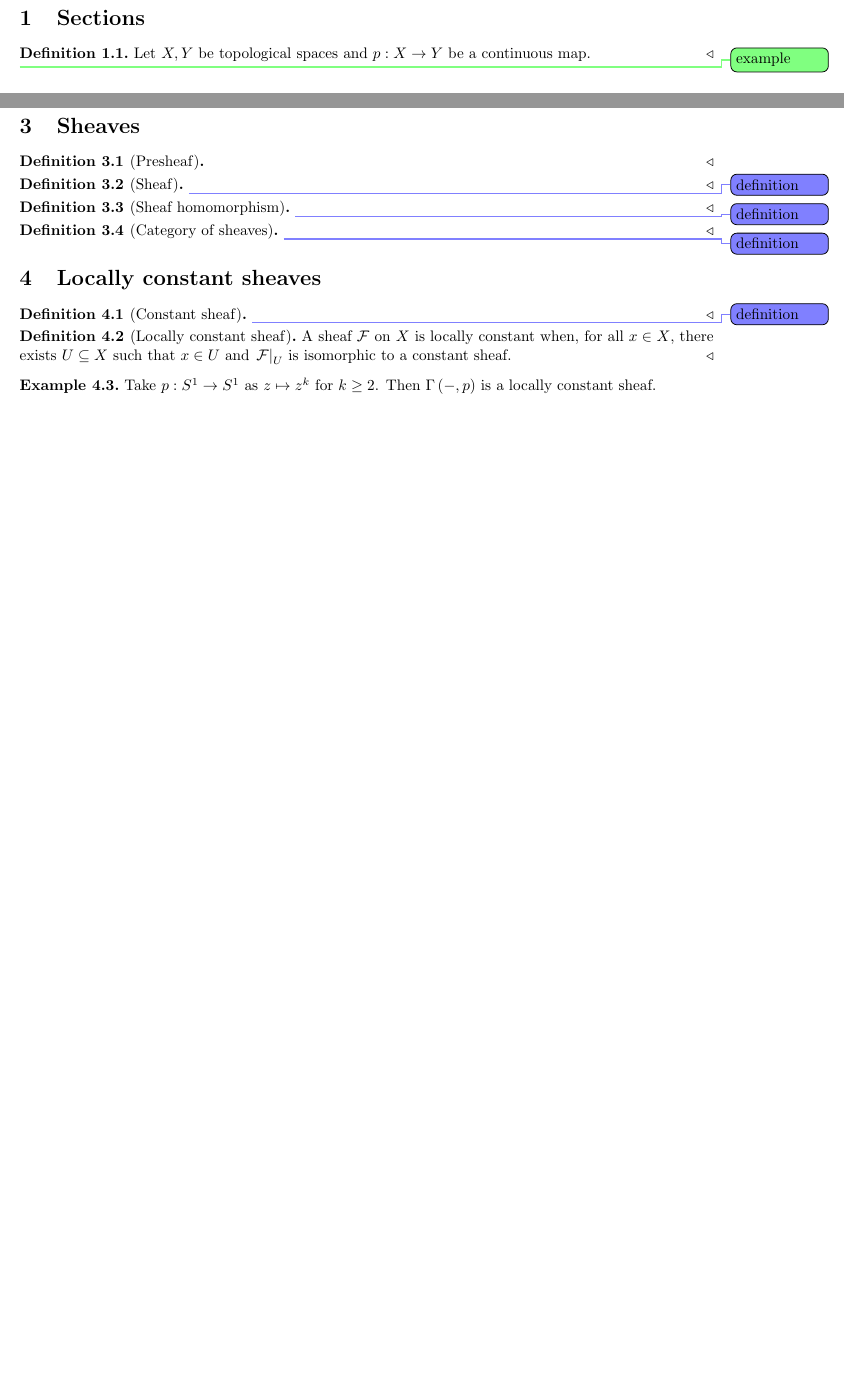
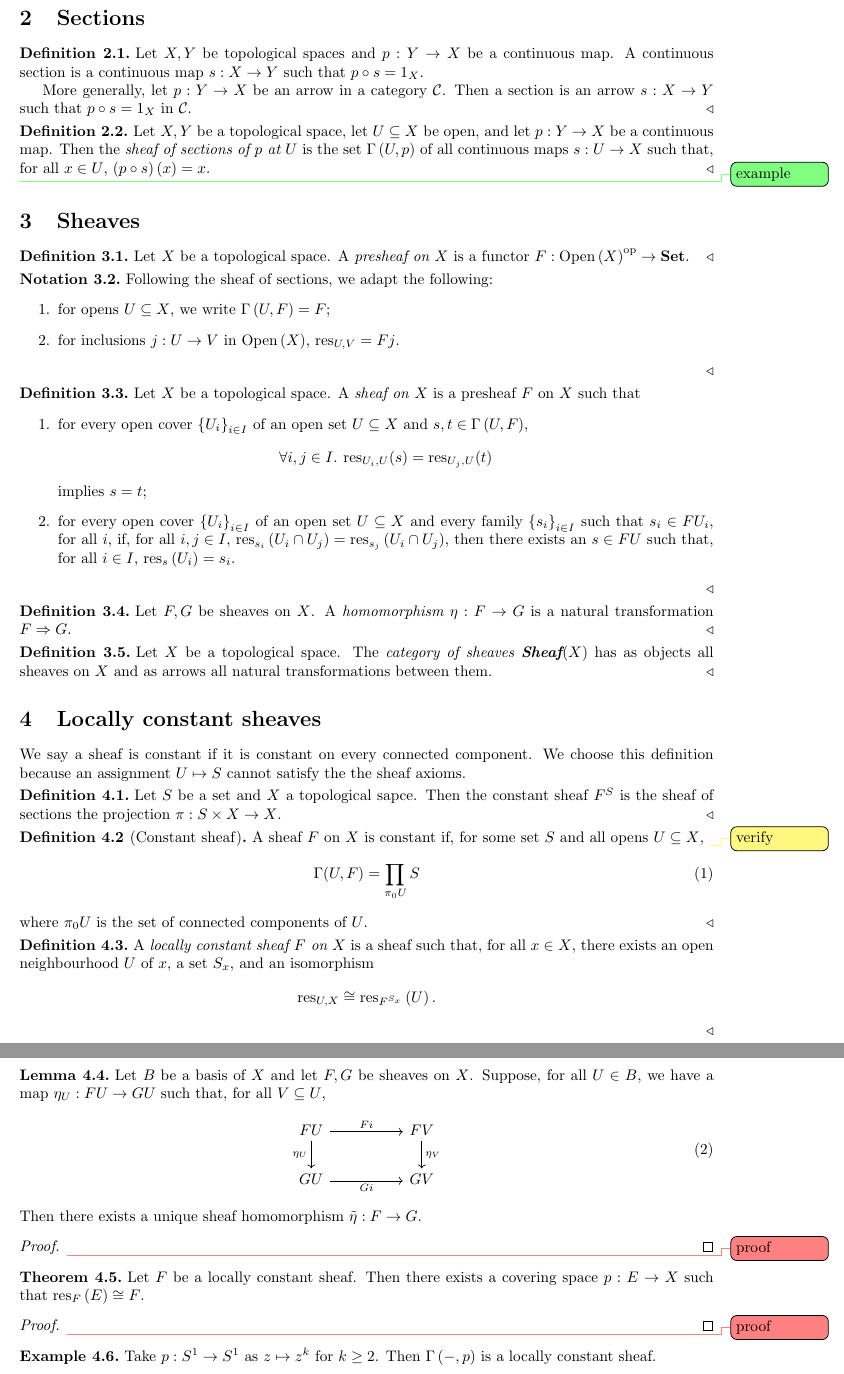
Before and after one commit to mifrandir/sheaves, a LaTeX document (notes.tex, which reads style.sty): two parts of pages 2 and 3 of 4 before the commit and two parts of pages 3 and 4 of 5 after it, joined at a grey line, cut so that both start at the same text, the shorter picture padded with empty space. Compiled offline with pdfLaTeX.

Commit message:
Sheaves, locally constant sheaves, stalks

```diff
--- a/notes.tex
+++ b/notes.tex
@@ -10,14 +10,6 @@
 \pagebreak
 
 \printbibliography
-
-\section{Sections}\label{sec:sections}
-
-\begin{definition}
-  Let $X,Y$ be topological spaces and $p:X\to Y$ be a continuous map.
-\end{definition}
-
-\missingexample
 
 \section{Categories and functors}\label{sec:categories_and_functors}
 
@@ -99,33 +93,123 @@ morphisms between them.
+\section{Sections}\label{sec:sections}
+
+\begin{definition}
+  Let $X,Y$ be topological spaces and $p:Y\to X$ be a continuous map. A continuous section
+  is a continuous map $s:X\to Y$ such that $p \circ s = 1_X$.
+
+  More generally, let $p:Y\to X$ be an arrow in a category $\cat{C}$. Then a section
+  is an arrow $s:X\to Y$ such that $p\circ s=1_X$ in $\cat{C}$.
+\end{definition}
+
+\begin{definition}
+  Let $X,Y$ be a topological space, let $U\subseteq X$ be open, and let $p:Y\to X$ be
+  a continuous map. Then the \emph{sheaf of sections of $p$ at $U$} is the set
+  $\Gamma\rr{U,p}$ of all continuous maps $s:U\to X$ such that, for all $x\in U$,
+  $\rr{p\circ s}\rr{x}=x$.
+\end{definition}
+
+\missingexample
 
 \section{Sheaves}\label{sec:sheaves}
 
-\begin{definition}[Presheaf]
-
+\begin{definition}
+  Let $X$ be a topological space. A \emph{presheaf on $X$} is a functor
+  $F:\Open\rr{X}^{\text{op}}\to\Set$.
 \end{definition}
 
-\begin{definition}[Sheaf]
-  \missingdef
+\begin{notation}
+  Following the sheaf of sections, we adapt the following:
+  \begin{enumerate}
+    \item for opens $U\subseteq X$, we write $\Gamma\rr{U,F}=F$;
+    \item for inclusions $j:U\to V$ in $\Open\rr{X}$, $\res_{U,V}=Fj$.
+  \end{enumerate}
+\end{notation}
+
+\begin{definition}
+  Let $X$ be a topological space. A \emph{sheaf on $X$} is a presheaf $F$ on $X$
+  such that
+  \begin{enumerate}
+    \item for every open cover $\cc{U_i}_{i\in I}$ of an open set $U\subseteq X$ and
+      $s,t\in\Gamma\rr{U,F}$,
+      \begin{align*}
+        \forall i,j\in I.\: \res_{U_i,U}(s) = \res_{U_j,U}(t)
+      \end{align*}
+      implies $s=t$;
+    \item for every open cover $\cc{U_i}_{i\in I}$ of an open set $U\subseteq X$
+      and every family $\cc{s_i}_{i\in I}$ such that $s_i\in FU_i$, for all $i$,
+      if, for all $i,j\in I$, $\restriction{s_i}{U_i\cap U_j} = \restriction{s_j}{U_i\cap U_j}$,
+      then there exists an $s\in FU$ such that, for all $i\in I$,
+      $\restriction{s}{U_i}=s_i$.
+  \end{enumerate}
 \end{definition}
 
-\begin{definition}[Sheaf homomorphism]
-  \missingdef
+\begin{definition}
+  Let $F,G$ be sheaves on $X$. A \emph{homomorphism $\eta:F\to G$} is
+  a natural transformation $F\Rightarrow G$.
 \end{definition}
 
-\begin{definition}[Category of sheaves]
-  \missingdef
+\begin{definition}
+  Let $X$ be a topological space. The \emph{category of sheaves $\textbf{Sheaf}(X)$}
+  has as objects all sheaves on $X$ and as arrows all natural transformations between
+  them.
 \end{definition}
 
 \section{Locally constant sheaves}\label{sec:locally_constant_sheaves}
 
-\begin{definition}[Constant sheaf]
-  \missingdef
+We say a sheaf is constant if it is constant on every connected component. We choose this
+definition because an assignment $U\mapsto S$ cannot satisfy the the sheaf axioms.
+
+\begin{definition}
+  Let $S$ be a set and $X$ a topological sapce. Then
+  the constant sheaf $F^S$ is the sheaf of sections
+  the projection $\pi:S\times X\to X$.
 \end{definition}
 
-\begin{definition}[Locally constant sheaf]
-  A sheaf $\mathcal F$ on $X$ is locally constant
-  when, for all $x\in X$, there exists $U\subseteq X$ such that $x\in U$ and
-  $\restriction{\mathcal F}{U}$ is isomorphic to a constant sheaf.
+
+\begin{definition}[Constant sheaf]
+  A sheaf $F$ on $X$ is constant if, for some set $S$ and all opens $U\subseteq X$,
+  \note{verify}
+  \begin{equation}
+    \Gamma(U,F) = \prod_{\pi_0U}S
+  \end{equation}
+  where $\pi_0U$ is the set of connected components of $U$.
 \end{definition}
+
+\begin{definition}
+  A \emph{locally constant sheaf $F$ on $X$} is a sheaf such that,
+  for all $x\in X$, there exists an open neighbourhood $U$ of $x$,
+  a set $S_x$, and an isomorphism
+  \begin{align*}
+    \text{res}_{U,X} \cong \restriction{F^{S_x}}{U}.
+  \end{align*}
+\end{definition}
+
+\begin{lemma}
+  Let $B$ be a basis of $X$ and let $F,G$ be sheaves on $X$. Suppose, for all $U\in B$,
+  we have a map $\eta_U:FU\to GU$ such that, for all $V\subseteq U$,
+  \begin{equation}
+    % https://q.uiver.app/?q=WzAsNCxbMCwwLCJGVSJdLFswLDEsIkdVIl0sWzIsMCwiRlYiXSxbMiwxLCJHViJdLFswLDIsIkZpIl0sWzAsMSwiXFxldGFfVSIsMl0sWzIsMywiXFxldGFfViJdLFsxLDMsIkdpIiwyXV0=
+    \begin{tikzcd}
+      FU && FV \\
+      GU && GV
+      \arrow["Fi", from=1-1, to=1-3]
+      \arrow["{\eta_U}"', from=1-1, to=2-1]
+      \arrow["{\eta_V}", from=1-3, to=2-3]
+      \arrow["Gi"', from=2-1, to=2-3]
+    \end{tikzcd}
+  \end{equation}
+  Then there exists a unique sheaf homomorphism $\tilde\eta : F\to G$.
+  \begin{proof}
+    \missingproof
+  \end{proof}
+\end{lemma}
+
+\begin{theorem}
+  Let $F$ be a locally constant sheaf. Then there exists a covering space
+  $p:E\to X$ such that $\restriction{F}{E} \cong F$.
+  \begin{proof}
+    \missingproof
+  \end{proof}
+\end{theorem}
 
 \begin{example}
   Take $p:S^1 \to S^1$ as $z\mapsto z^k$ for $k\geq 2$.
--- a/style.sty
+++ b/style.sty
@@ -106,5 +106,7 @@
 \declarecommand{\Cat}{\textbf{Cat}}
 \declarecommand{\CAT}{\textbf{CAT}}
 \DeclareMathOperator{\Ob}{Ob}
+\DeclareMathOperator{\Open}{Open}
+\DeclareMathOperator{\res}{res}
 
-\declarecommand{\restriction}[2]{\left. #1 \right\rvert_{#2}}
+\declarecommand{\restriction}[2]{\res_{#1}\rr{#2}}
```
Also changed, not shown: notes.tex (34 more changed lines).
